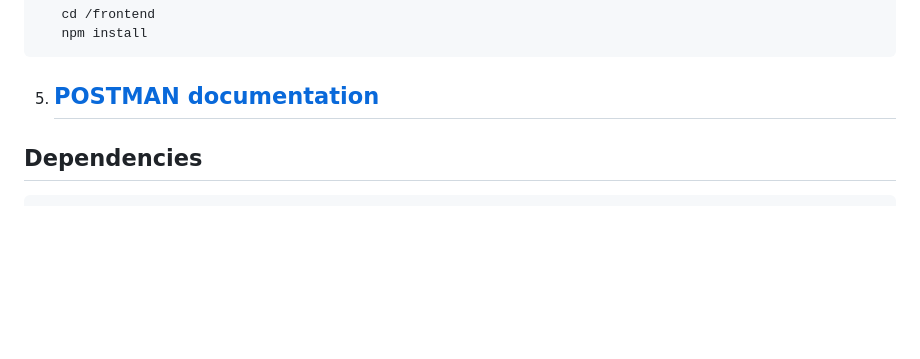
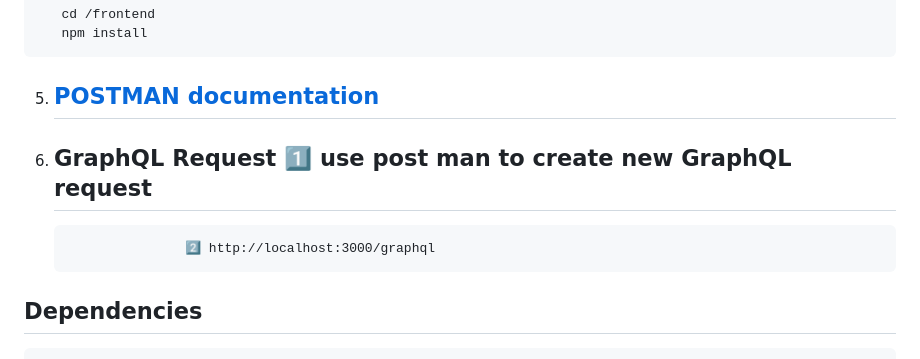
Before and after one commit to maged-atef/full-Stack-Project-Chat-JobSearchApp, a Markdown page: README.md, the part around the change. GitHub-like rendering; blank space fills up the shorter version.

```diff
--- a/README.md
+++ b/README.md
@@ -74,6 +74,8 @@ MAIL_SECURE =
 
 5. ## [POSTMAN documentation](https://documenter.getpostman.com/view/36638852/2sAYdoEmni#4df10acf-9964-4dc0-9ad4-55bc8d2a2fa7)
 
+6. ## GraphQL Request 1️⃣ use post man to create new GraphQL request
+                      2️⃣ http://localhost:3000/graphql
 
 
 ## Dependencies
```
